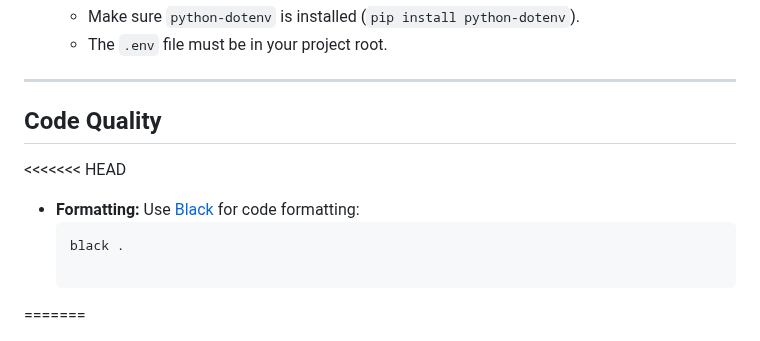
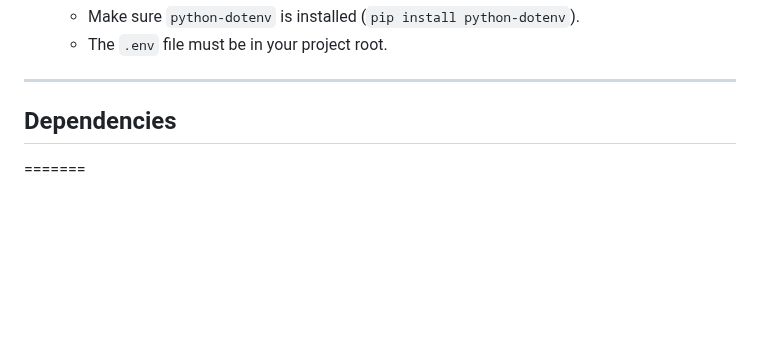
Before and after one commit to andrewdr14/claims_fraud_detection, a Markdown page: README.md, the part around the change. GitHub-like rendering; blank space fills up the shorter version.

````diff
--- a/README.md
+++ b/README.md
@@ -161,13 +161,7 @@ The web application will be accessible at [http://localhost:8080](http://localho
 
 ---
 
-## Code Quality
-
-<<<<<<< HEAD
-- **Formatting:** Use [Black](https://black.readthedocs.io/en/stable/) for code formatting:
-  ```bash
-  black .
-
+## Dependencies
 =======
 - Flask
 - pandas, numpy, scikit-learn, xgboost
````
